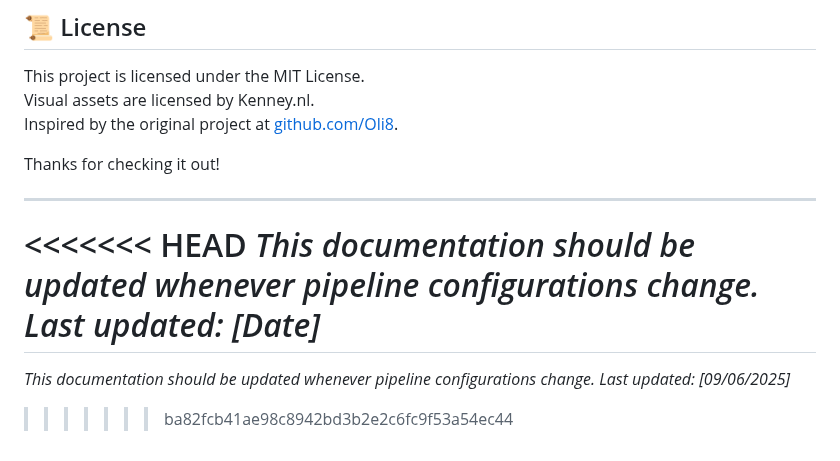
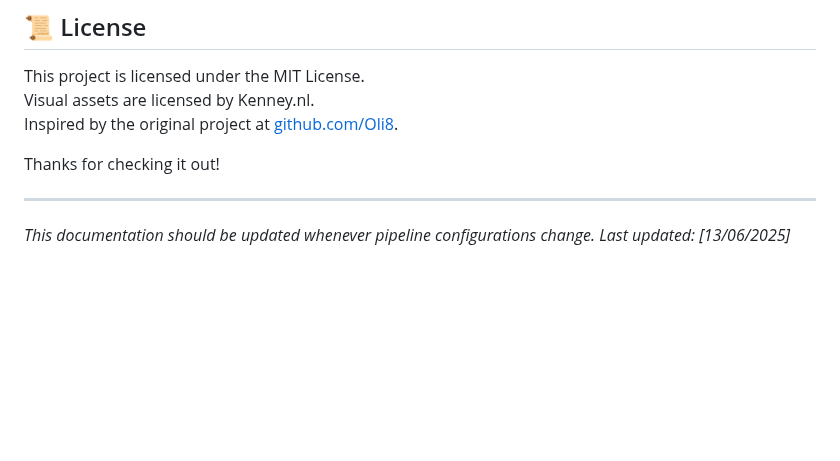
Before and after one commit to rynandasonduty/blackjackjs-cicd, a Markdown page: README.md, the part around the change. GitHub-like rendering; blank space fills up the shorter version.

Commit message:
fixing readme conflicts

```diff
--- a/README.md
+++ b/README.md
@@ -485,8 +485,4 @@ Thanks for checking it out!
 
 ---
 
-<<<<<<< HEAD
-_This documentation should be updated whenever pipeline configurations change. Last updated: [Date]_
-=======
-_This documentation should be updated whenever pipeline configurations change. Last updated: [09/06/2025]_
->>>>>>> ba82fcb41ae98c8942bd3b2e2c6fc9f53a54ec44
+_This documentation should be updated whenever pipeline configurations change. Last updated: [13/06/2025]_
```
